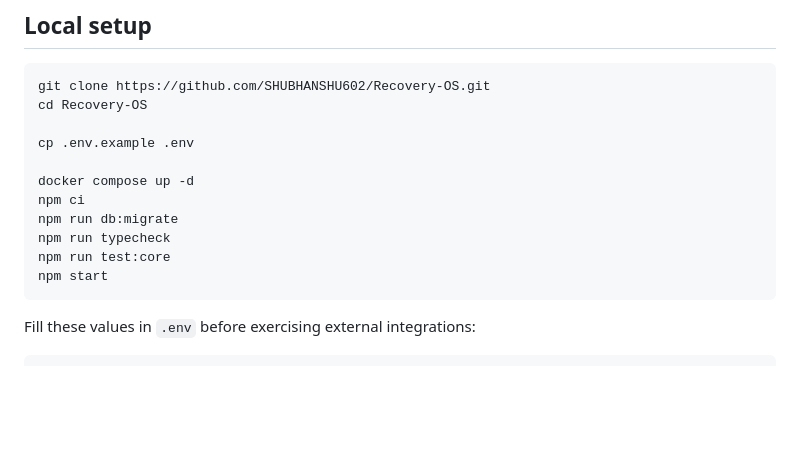
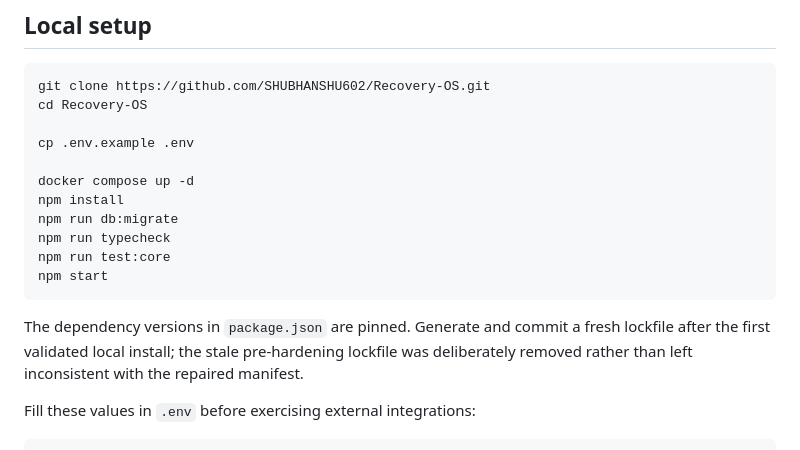
Before and after one commit to SHUBHANSHU602/Recovery-OS, a Markdown page: README.md, the part around the change. Rendered like a GitHub page; blank space fills up the shorter version.

Commit message:
docs(repo): use install flow matching repaired manifest

````diff
--- a/README.md
+++ b/README.md
@@ -181,12 +181,14 @@ cd Recovery-OS
 cp .env.example .env
 
 docker compose up -d
-npm ci
+npm install
 npm run db:migrate
 npm run typecheck
 npm run test:core
 npm start
 ```
+
+The dependency versions in `package.json` are pinned. Generate and commit a fresh lockfile after the first validated local install; the stale pre-hardening lockfile was deliberately removed rather than left inconsistent with the repaired manifest.
 
 Fill these values in `.env` before exercising external integrations:
 
````
